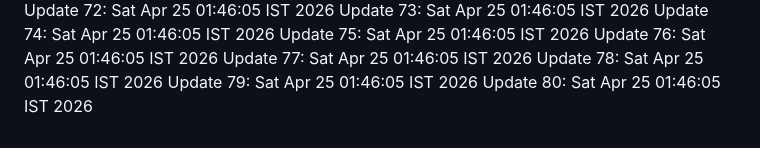
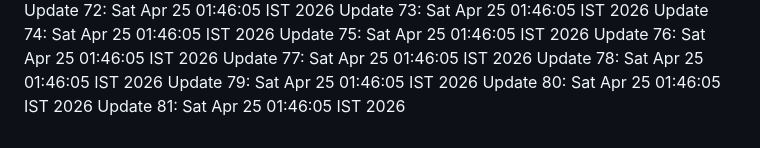
Before and after one commit to noshinck/tavio-2.0, a Markdown page: LOG.md, the part around the change. Rendered like a GitHub page.

Commit message:
chore: maintenance update iteration 81

```diff
--- a/LOG.md
+++ b/LOG.md
@@ -78,3 +78,4 @@ Update 77: Sat Apr 25 01:46:05 IST 2026
 Update 78: Sat Apr 25 01:46:05 IST 2026
 Update 79: Sat Apr 25 01:46:05 IST 2026
 Update 80: Sat Apr 25 01:46:05 IST 2026
+Update 81: Sat Apr 25 01:46:05 IST 2026
```
